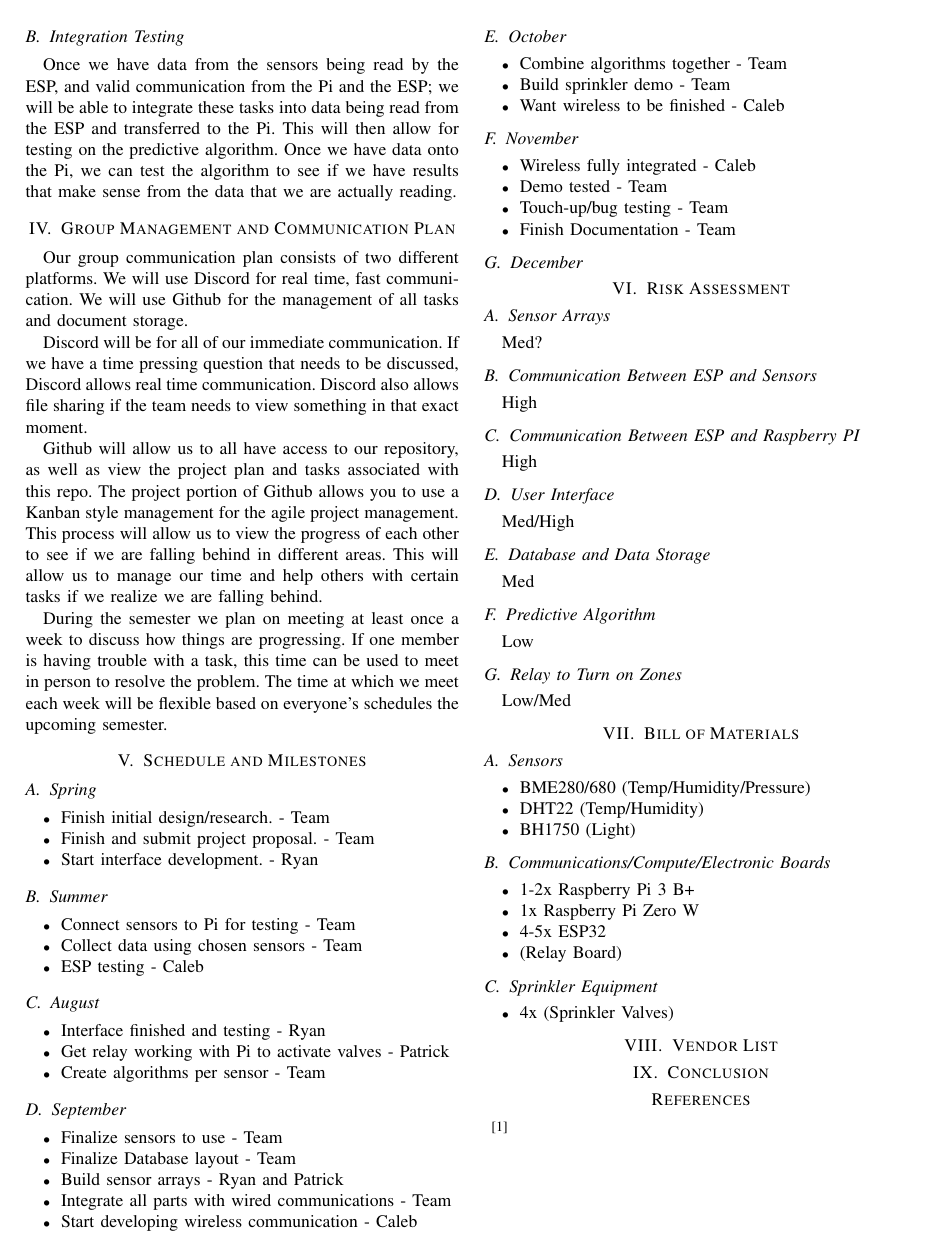
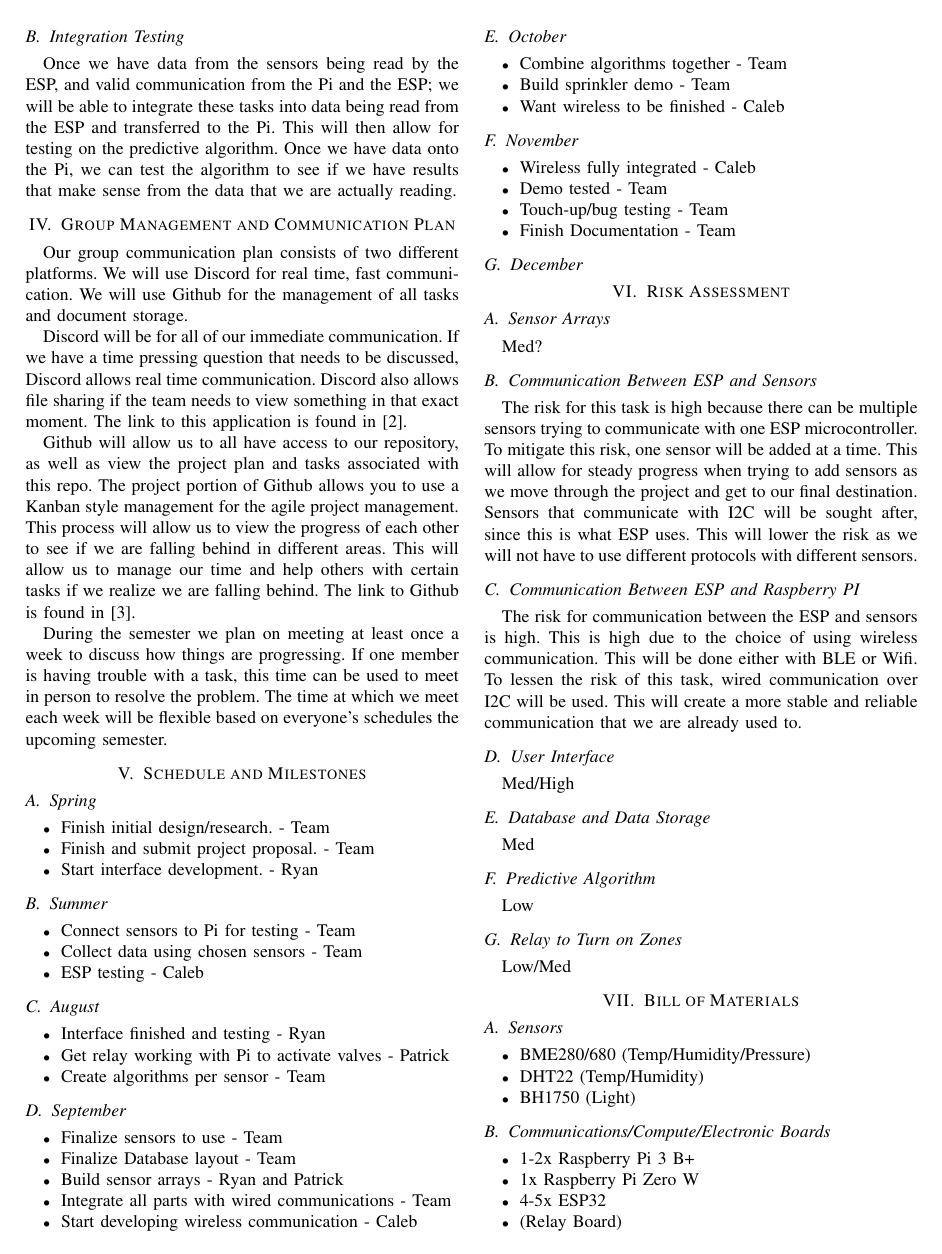
Before and after one commit to calebedwards21/Project-Proposal, a LaTeX paper (main.tex): page 2 of 2 before the commit and page 2 of 3 after it. Compiled offline with pdfLaTeX.

Commit message:
Updates from Overleaf

```diff
--- a/main.tex
+++ b/main.tex
@@ -72,9 +73,9 @@ Once we have data from the sensors being read by the ESP, and valid communicatio
 \section{Group Management and Communication Plan}
 Our group communication plan consists of two different platforms. We will use Discord for real time, fast communication. We will use Github for the management of all tasks and document storage.
 
-Discord will be for all of our immediate communication. If we have a time pressing question that needs to be discussed, Discord allows real time communication. Discord also allows file sharing if the team needs to view something in that exact moment.
+Discord will be for all of our immediate communication. If we have a time pressing question that needs to be discussed, Discord allows real time communication. Discord also allows file sharing if the team needs to view something in that exact moment. The link to this application is found in [2].
 
-Github will allow us to all have access to our repository, as well as view the project plan and tasks associated with this repo. The project portion of Github allows you to use a Kanban style management for the agile project management. This process will allow us to view the progress of each other to see if we are falling behind in different areas. This will allow us to manage our time and help others with certain tasks if we realize we are falling behind.
+Github will allow us to all have access to our repository, as well as view the project plan and tasks associated with this repo. The project portion of Github allows you to use a Kanban style management for the agile project management. This process will allow us to view the progress of each other to see if we are falling behind in different areas. This will allow us to manage our time and help others with certain tasks if we realize we are falling behind. The link to Github is found in [3].
 
 During the semester we plan on meeting at least once a week to discuss how things are progressing. If one member is having trouble with a task, this time can be used to meet in person to resolve the problem. The time at which we meet each week will be flexible based on everyone's schedules the upcoming semester.
 
@@ -131,10 +132,10 @@ During the semester we plan on meeting at least once a week to discuss how thing
 Med?
 
 \subsection{Communication Between ESP and Sensors}
-High
+The risk for this task is high because there can be multiple sensors trying to communicate with one ESP microcontroller. To mitigate this risk, one sensor will be added at a time. This will allow for steady progress when trying to add sensors as we move through the project and get to our final destination. Sensors that communicate with I2C will be sought after, since this is what ESP uses. This will lower the risk as we will not have to use different protocols with different sensors.
 
 \subsection{Communication Between ESP and Raspberry PI}
-High
+The risk for communication between the ESP and sensors is high. This is high due to the choice of using wireless communication. This will be done either with BLE or Wifi. To lessen the risk of this task, wired communication over I2C will be used. This will create a more stable and reliable communication that we are already used to.
 
 \subsection{User Interface}
 Med/High
@@ -174,7 +175,9 @@ Low/Med
 \section{Conclusion}
 
 \begin{thebibliography}{99}
-\bibitem{c1} % Add rest of citation here
+\bibitem{c1} https://discordapp.com
+\bibitem{c2} https://github.com
+\bibitem{c3} https://dan-in-ca.github.io/SIP/
 \end{thebibliography}
 
 \end{document}
```
Also changed, not shown: main.tex (1 more changed lines).
